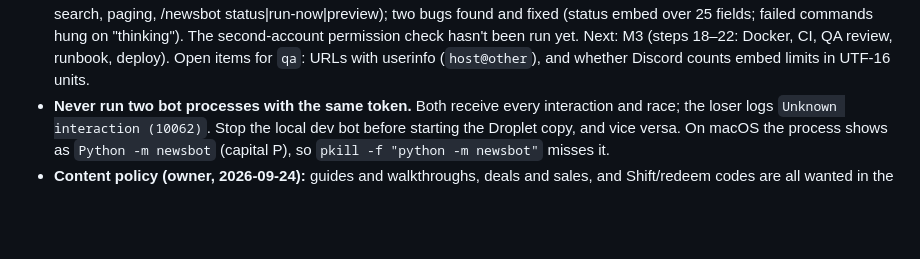
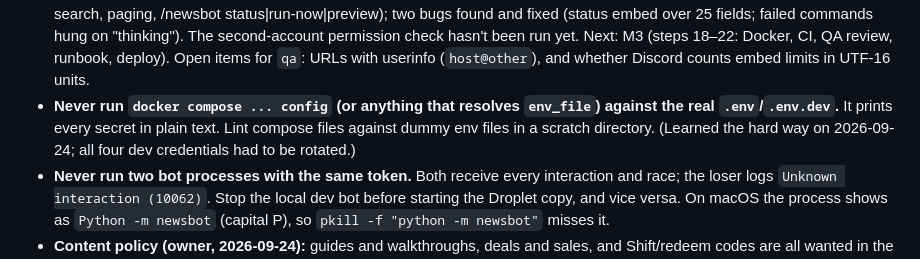
Before and after one commit to SomeClown/discord-newsbot, a Markdown page: CLAUDE.md, the part around the change. Rendered like a GitHub page; blank space fills up the shorter version.

Commit message:
Add rule: never resolve compose env_file against real secrets
Co-Authored-By: Claude Opus 5.5 <noreply@anthropic.com>

```diff
--- a/CLAUDE.md
+++ b/CLAUDE.md
@@ -14,6 +14,7 @@ and Diablo IV, plus `/news recent` and `/news search` commands.
 - **Gate:** `ruff check . && ruff format --check . && pytest -q` (venv active)
 - Any prompt change needs an owner-reviewed `/newsbot preview` before merging.
 - **Status (2026-09-24):** M1 and M2 complete. Step 17 walkthrough passed in the test guild (digest, thread, /news recent, /news search, paging, /newsbot status|run-now|preview); two bugs found and fixed (status embed over 25 fields; failed commands hung on "thinking"). The second-account permission check hasn't been run yet. Next: M3 (steps 18–22: Docker, CI, QA review, runbook, deploy). Open items for `qa`: URLs with userinfo (`host@other`), and whether Discord counts embed limits in UTF-16 units.
+- **Never run `docker compose ... config` (or anything that resolves `env_file`) against the real `.env`/`.env.dev`.** It prints every secret in plain text. Lint compose files against dummy env files in a scratch directory. (Learned the hard way on 2026-09-24; all four dev credentials had to be rotated.)
 - **Never run two bot processes with the same token.** Both receive every interaction and race; the loser logs `Unknown interaction (10062)`. Stop the local dev bot before starting the Droplet copy, and vice versa. On macOS the process shows as `Python -m newsbot` (capital P), so `pkill -f "python -m newsbot"` misses it.
 - **Content policy (owner, 2026-09-24):** guides and walkthroughs, deals and sales, and Shift/redeem codes are all wanted in the digest. Don't tune the prompt to drop them.
 
```
